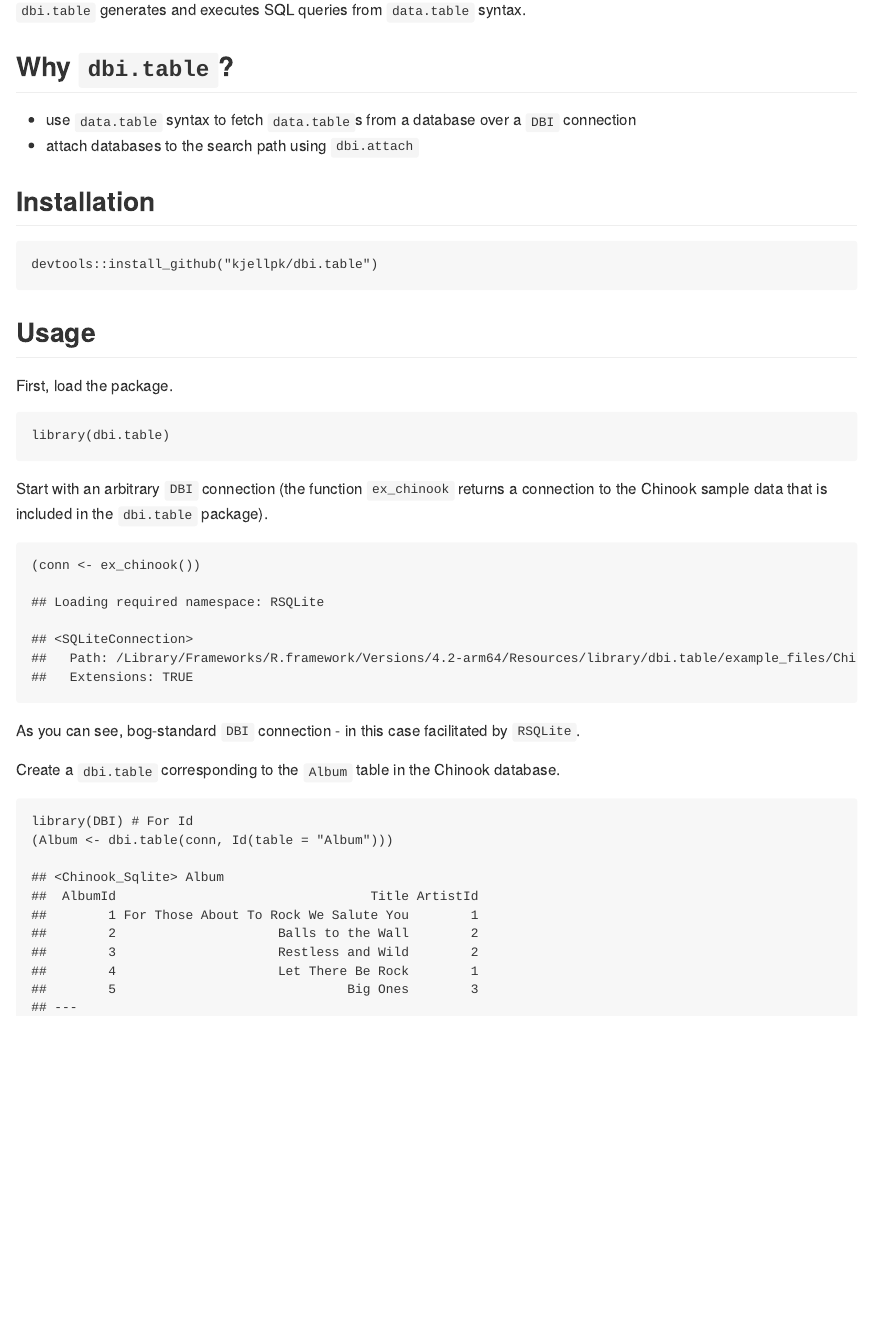
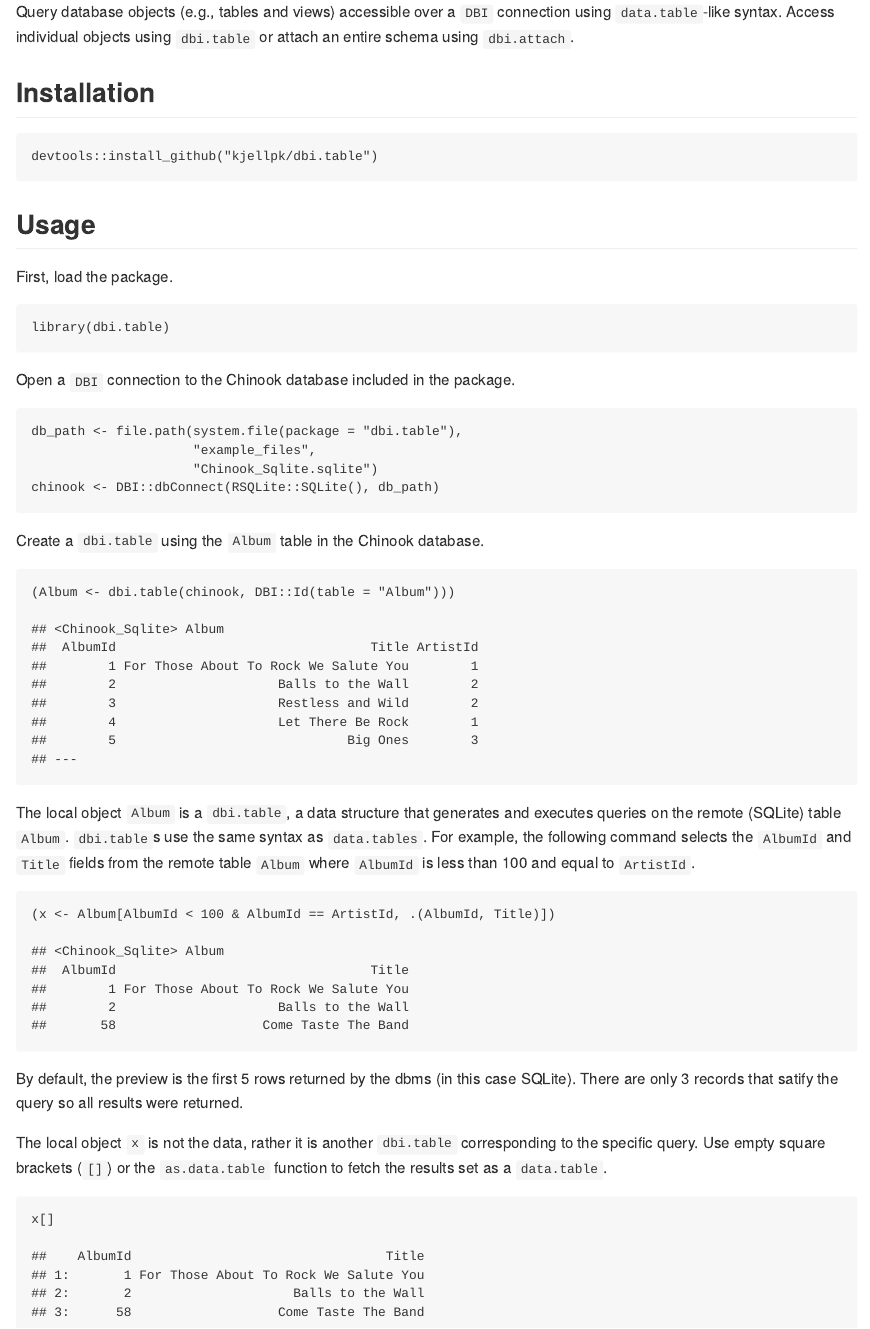
Before and after one commit to kjellpk/dbi.table, an R Markdown document (README.Rmd): the page in a window 1100 px wide, from 0 px down before the commit and from 110 px down after it. The pictures show the output file README.md that the author committed with the source, drawn offline in the style of GitHub.

Commit message:
cleaned up README.

````diff
--- a/README.Rmd
+++ b/README.Rmd
@@ -3,14 +3,11 @@ title: "dbi.table"
 output: md_document
 ---
 
-`dbi.table` generates and executes SQL queries from `data.table` syntax.
+# `dbi.table`
 
-
-## Why `dbi.table`?
-
-* use `data.table` syntax to fetch `data.table`s from a database over a `DBI`
-  connection
-* attach databases to the search path using `dbi.attach`
+Query database objects (e.g., tables and views) accessible over a `DBI`
+connection using `data.table`-like syntax. Access individual objects using
+`dbi.table` or attach an entire schema using `dbi.attach`.
 
 
 ## Installation
@@ -27,29 +24,44 @@ First, load the package.
 library(dbi.table)
 ```
 
-Start with an arbitrary `DBI` connection (the function `ex_chinook` returns a
-connection to the Chinook sample data that is included in the `dbi.table`
-package).
+Open a `DBI` connection to the Chinook database included in the package.
 
 ```{r}
-(conn <- ex_chinook())
+db_path <- file.path(system.file(package = "dbi.table"),
+                     "example_files",
+                     "Chinook_Sqlite.sqlite")
+chinook <- DBI::dbConnect(RSQLite::SQLite(), db_path)
 ```
 
-As you can see, bog-standard `DBI` connection - in this case facilitated by
-`RSQLite`.
-
-Create a `dbi.table` corresponding to the `Album` table in the Chinook database.
+Create a `dbi.table` using the `Album` table in the Chinook database.
 
 ```{r}
-library(DBI) # For Id
-(Album <- dbi.table(conn, Id(table = "Album")))
+(Album <- dbi.table(chinook, DBI::Id(table = "Album")))
+```
+
+The local object `Album` is a `dbi.table`, a data structure that generates and
+executes queries on the remote (SQLite) table `Album`. `dbi.table`s use the same
+syntax as `data.tables`. For example, the following command selects the
+`AlbumId` and `Title` fields from the remote table `Album` where `AlbumId` is
+less than 100 and equal to `ArtistId`.
+
+```{r}
+(x <- Album[AlbumId < 100 & AlbumId == ArtistId, .(AlbumId, Title)])
+```
+
+By default, the preview is the first 5 rows returned by the dbms (in this case
+SQLite). There are only 3 records that satify the query so all results were
+returned.
+
+The local object `x` is not the data, rather it is another `dbi.table`
+corresponding to the specific query. Use empty square brackets (`[]`) or the
+`as.data.table` function to fetch the results set as a `data.table`.
+
+```{r}
+x[]
 ```
 
 
-
-
-
-
 ```{r, include = FALSE, results = "hide"}
-dbDisconnect(conn)
+DBI::dbDisconnect(chinook)
 ```
````
Also changed, not shown: README.md.
